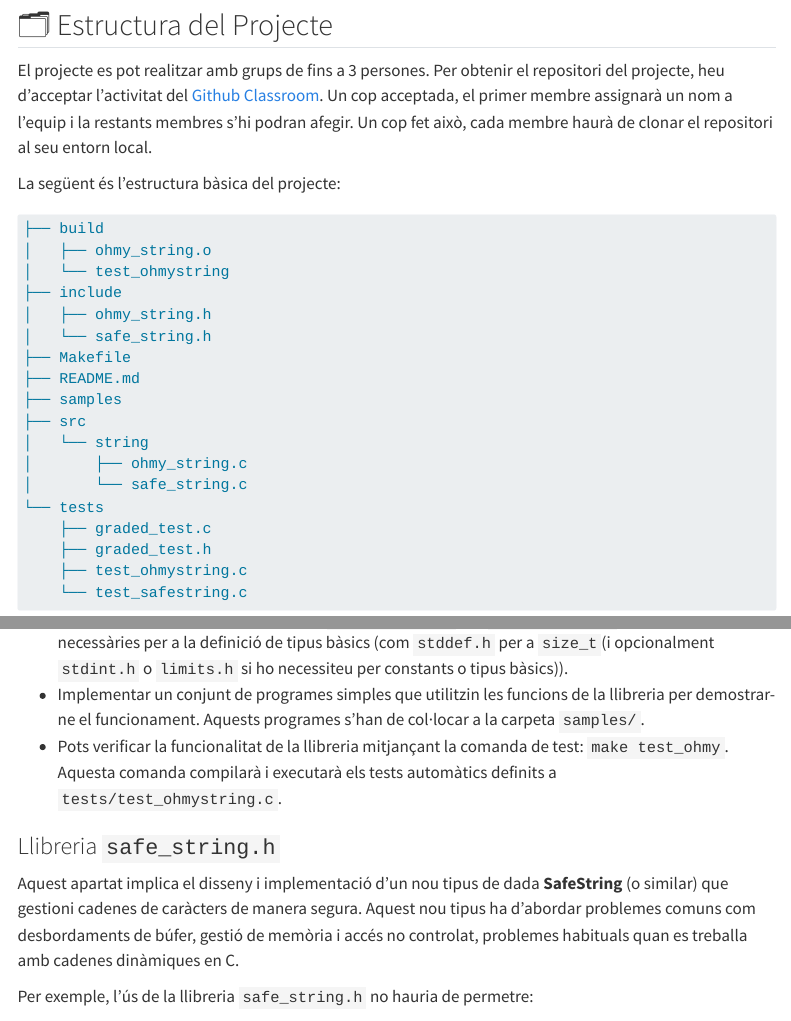
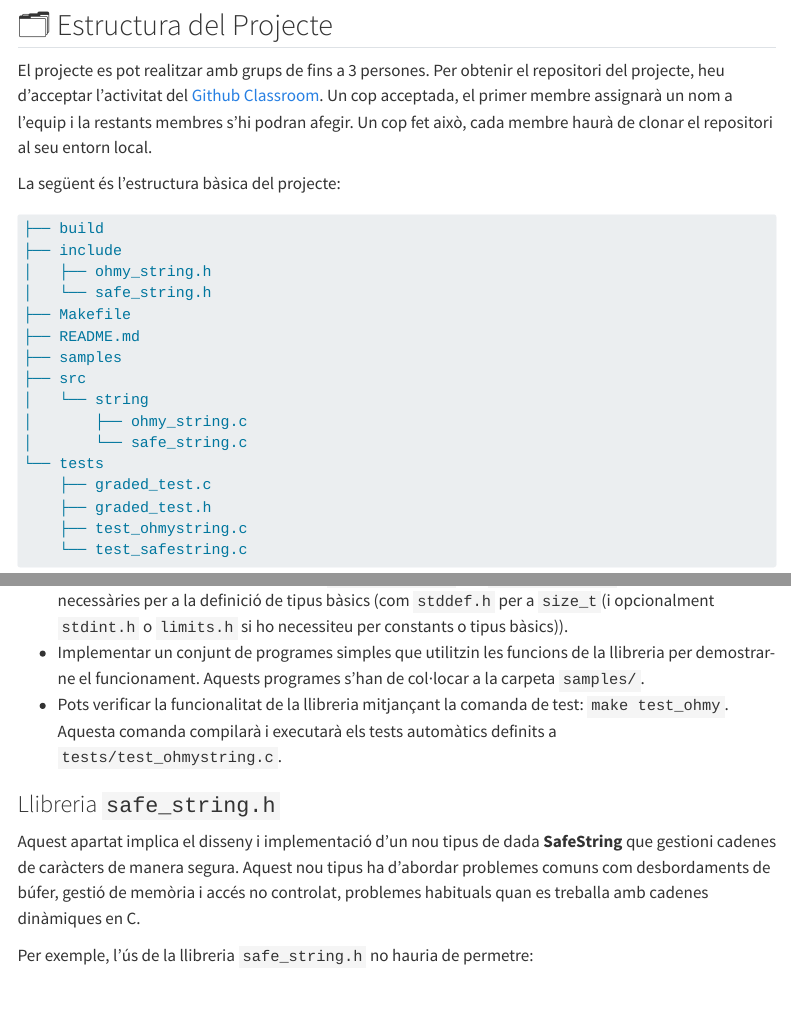
Before and after one commit to os-gei-udl-2526-105012/course, a Quarto document (projects/project01.qmd): the page in a window 1100 px wide, from 490 px down, and a second part further down, joined at a grey line. Rendered offline with R 4.5, knitr and Pandoc in place of Quarto, with nearby package versions; menus at the side of the page are left out.

Commit message:
fix: enunciat

````diff
--- a/projects/project01.qmd
+++ b/projects/project01.qmd
@@ -25,8 +25,6 @@ La següent és l'estructura bàsica del projecte:
 
 ```bash
 ├── build
-│   ├── ohmy_string.o
-│   └── test_ohmystring
 ├── include
 │   ├── ohmy_string.h
 │   └── safe_string.h
@@ -80,7 +78,7 @@ int ohmy_memcmp(const void *s1, const void *s2, size_t n);
 
 ### Llibreria `safe_string.h`
 
-Aquest apartat implica el disseny i implementació d'un nou tipus de dada **SafeString** (o similar) que gestioni cadenes de caràcters de manera segura. Aquest nou tipus ha d'abordar problemes comuns com desbordaments de búfer, gestió de memòria i accés no controlat, problemes habituals quan es treballa amb cadenes dinàmiques en C.
+Aquest apartat implica el disseny i implementació d'un nou tipus de dada **SafeString** que gestioni cadenes de caràcters de manera segura. Aquest nou tipus ha d'abordar problemes comuns com desbordaments de búfer, gestió de memòria i accés no controlat, problemes habituals quan es treballa amb cadenes dinàmiques en C.
 
 Per exemple, l'ús de la llibreria `safe_string.h` no hauria de permetre:
 
````
